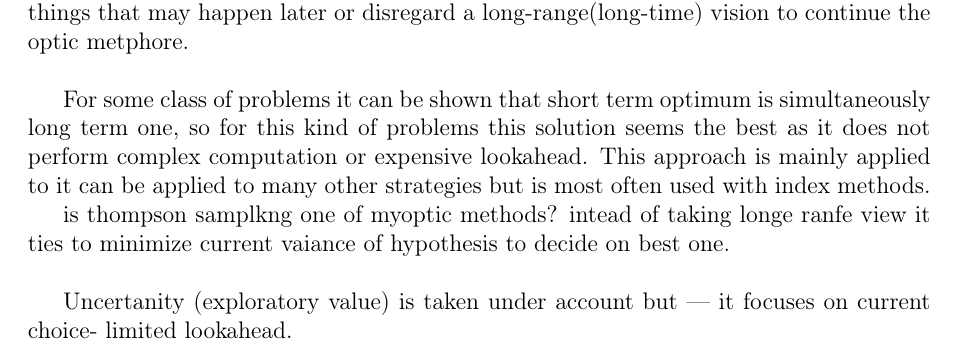
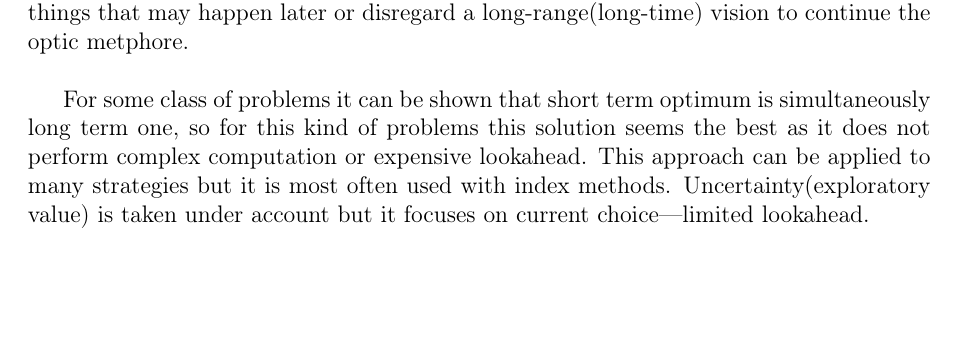
Before and after one commit to MyMEng/MAB, a LaTeX thesis (dissertation.tex): part of page 16 of 46, cut so that both start at the same text, the shorter picture padded with empty space. Compiled offline with pdfLaTeX.

Commit message:
FIRST DRAFT

```diff
--- a/dissertation.tex
+++ b/dissertation.tex
@@ -428,13 +428,8 @@ It is a class of strategies where the decision process has finite memory in a se
 \subsubsection{Myopic strategies}
 They are not good in general. These strategies try to maximize the expected reward during the next infinitesimal time interval. They are called myopic because they neglects things that may happen later or disregard a long-range(long-time) vision to continue the optic metphore.\\
 
-For some class of problems it can be shown that short term optimum is simultaneously long term one, so for this kind of problems this solution seems the best as it does not perform complex computation or expensive lookahead. This approach is mainly applied to it can be applied to many other strategies but is most often used with index methods.
-
-is thompson samplkng one of myoptic methods? intead of taking longe ranfe view it ties to minimize current vaiance of hypothesis to decide on best one.\\
-
-
-Uncertanity (exploratory value) is taken under account but --- it focuses on current choice- limited lookahead.
-
+For some class of problems it can be shown that short term optimum is simultaneously long term one, so for this kind of problems this solution seems the best as it does not perform complex computation or expensive lookahead. This approach can be applied to many strategies but it is most often used with index methods. Uncertainty(exploratory value) is taken under account but it focuses on current choice---limited lookahead.\\
+% is thompson samplkng one of myoptic methods? intead of taking longe ranfe view it ties to minimize current vaiance of hypothesis to decide on best one.\\
 % local not global solution with respect to time intervals.
 
 \subsubsection{Undirected}
```
